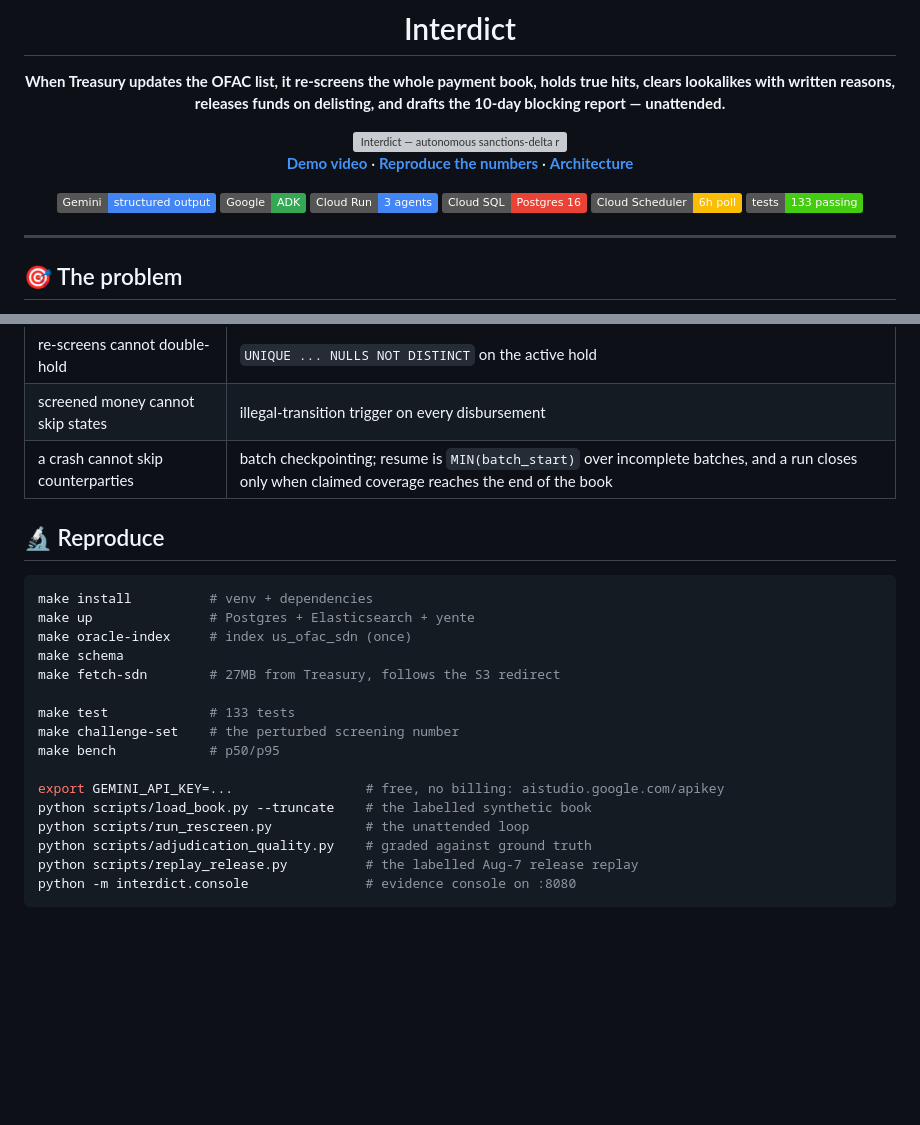
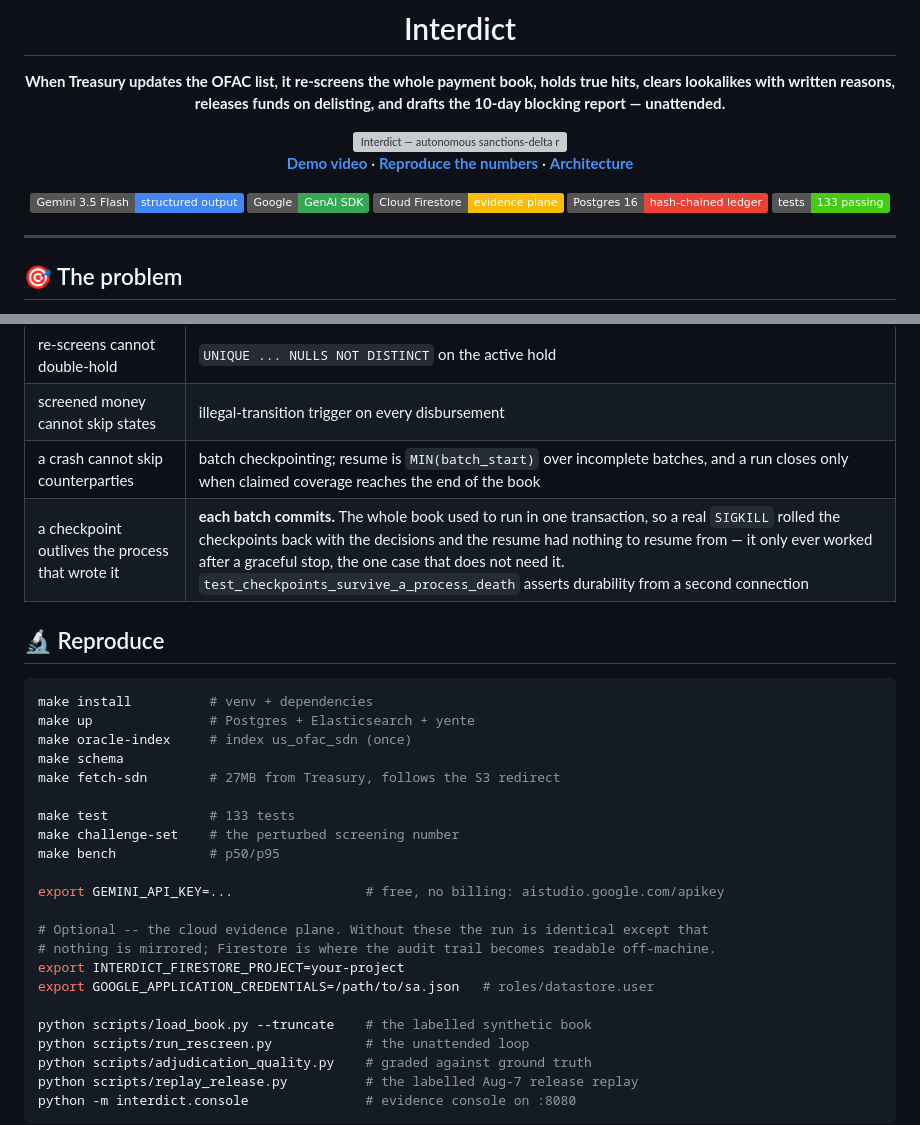
Before and after one commit to edycutjong/interdict, a Markdown page: README.md, 2 parts joined by grey strips. Rendered like a GitHub page; badges without logos; blank space fills up the shorter version; grey boxes are pictures that could not be loaded.

```diff
--- a/README.md
+++ b/README.md
@@ -10,11 +10,10 @@
 
 [**Demo video**](#-demo) · [**Reproduce the numbers**](#-reproduce) · [**Architecture**](#-architecture)
 
-![Gemini](https://img.shields.io/badge/Gemini-structured%20output-4285F4)
-![ADK](https://img.shields.io/badge/Google-ADK-34A853)
-![Cloud Run](https://img.shields.io/badge/Cloud%20Run-3%20agents-4285F4)
-![Cloud SQL](https://img.shields.io/badge/Cloud%20SQL-Postgres%2016-EA4335)
-![Cloud Scheduler](https://img.shields.io/badge/Cloud%20Scheduler-6h%20poll-FBBC04)
+![Gemini](https://img.shields.io/badge/Gemini%203.5%20Flash-structured%20output-4285F4)
+![GenAI SDK](https://img.shields.io/badge/Google-GenAI%20SDK-34A853)
+![Firestore](https://img.shields.io/badge/Cloud%20Firestore-evidence%20plane-FBBC04)
+![Postgres](https://img.shields.io/badge/Postgres%2016-hash--chained%20ledger-EA4335)
 ![Tests](https://img.shields.io/badge/tests-133%20passing-success)
 
 </div>
@@ -191,6 +221,7 @@ entity-type mismatch. That case is exactly what the model is for.
 | re-screens cannot double-hold | `UNIQUE ... NULLS NOT DISTINCT` on the active hold |
 | screened money cannot skip states | illegal-transition trigger on every disbursement |
 | a crash cannot skip counterparties | batch checkpointing; resume is `MIN(batch_start)` over incomplete batches, and a run closes only when claimed coverage reaches the end of the book |
+| a checkpoint outlives the process that wrote it | **each batch commits.** The whole book used to run in one transaction, so a real `SIGKILL` rolled the checkpoints back with the decisions and the resume had nothing to resume from — it only ever worked after a graceful stop, the one case that does not need it. `test_checkpoints_survive_a_process_death` asserts durability from a second connection |
 
 ## 🔬 Reproduce
 
@@ -206,6 +237,12 @@ make challenge-set    # the perturbed screening number
 make bench            # p50/p95
 
 export GEMINI_API_KEY=...                 # free, no billing: aistudio.google.com/apikey
+
+# Optional -- the cloud evidence plane. Without these the run is identical except that
+# nothing is mirrored; Firestore is where the audit trail becomes readable off-machine.
+export INTERDICT_FIRESTORE_PROJECT=your-project
+export GOOGLE_APPLICATION_CREDENTIALS=/path/to/sa.json   # roles/datastore.user
+
 python scripts/load_book.py --truncate    # the labelled synthetic book
 python scripts/run_rescreen.py            # the unattended loop
 python scripts/adjudication_quality.py    # graded against ground truth
```
Also changed, not shown: other parts of README.md (+59 -21 lines), DEMO.md (+41 -0 lines).
